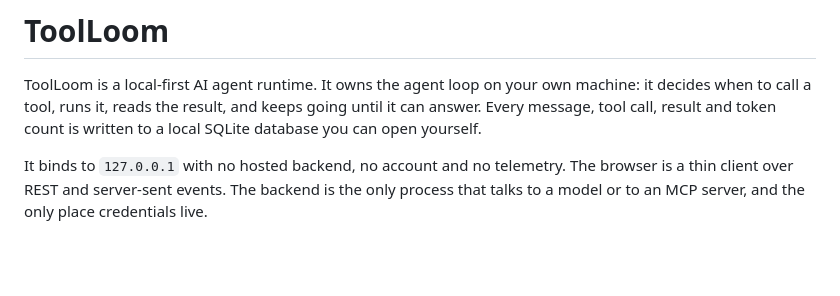
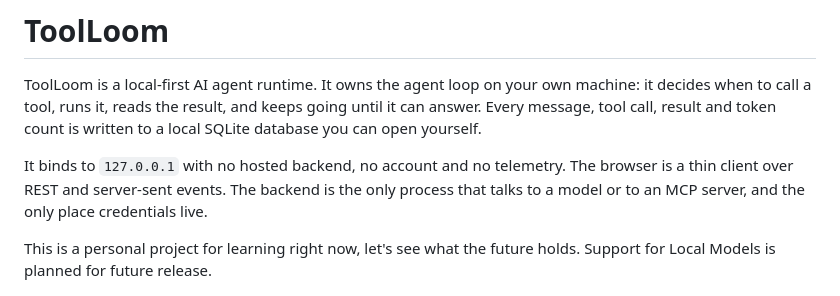
Before and after one commit to rishugkp688/ToolLoom, a Markdown page: README.md, the part around the change. GitHub-like rendering; blank space fills up the shorter version.

Commit message:
Another generic commit UwU

```diff
--- a/README.md
+++ b/README.md
@@ -9,6 +9,9 @@ It binds to `127.0.0.1` with no hosted backend, no account and no telemetry. The
 browser is a thin client over REST and server-sent events. The backend is the
 only process that talks to a model or to an MCP server, and the only place
 credentials live.
+
+This is a personal project for learning right now, let's see what the future holds.
+Support for Local Models is planned for future release.
 
 ![ToolLoom](Images/main_page_img.png)
 
```
